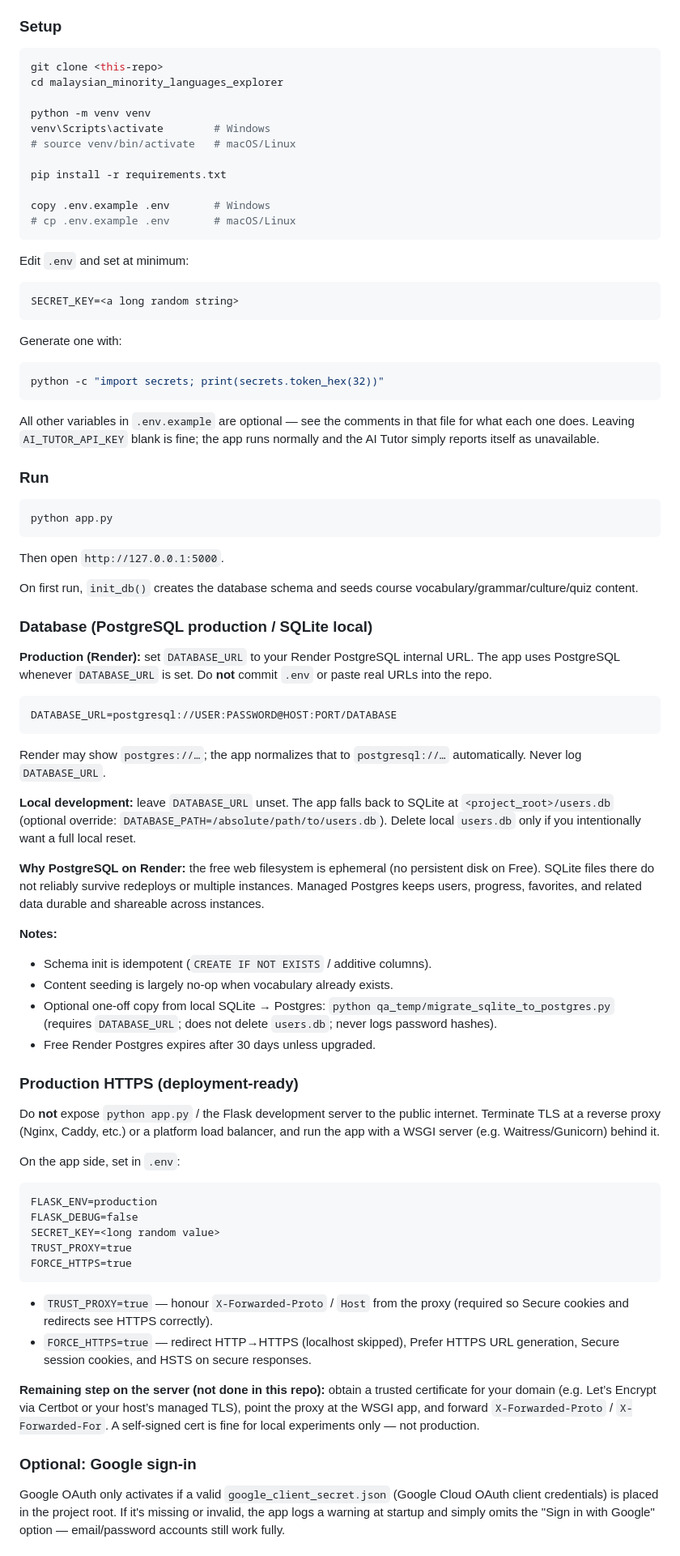
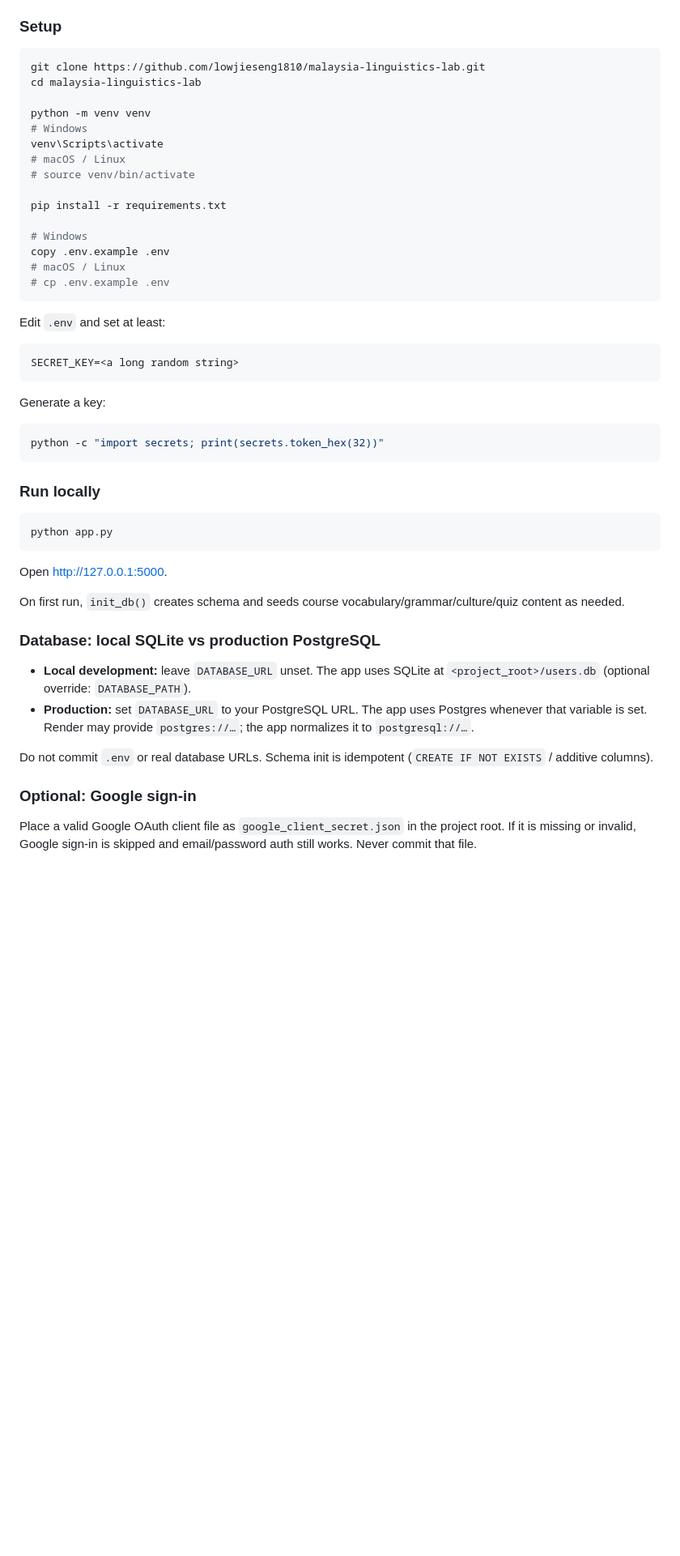
Before and after one commit to lowjieseng1810/malaysia-linguistics-lab, a Markdown page: README.md, the part around one of its changes. Shown at 81% size. GitHub-like rendering; blank space fills up the shorter version.

Commit message:
Polish README for open source release

````diff
--- a/README.md
+++ b/README.md
@@ -57,111 +68,53 @@ and file layout, aimed at contributors/agents working on the codebase.
 ### Setup
 
 ```bash
-git clone <this-repo>
-cd malaysian_minority_languages_explorer
+git clone https://github.com/lowjieseng1810/malaysia-linguistics-lab.git
+cd malaysia-linguistics-lab
 
 python -m venv venv
-venv\Scripts\activate        # Windows
-# source venv/bin/activate   # macOS/Linux
+# Windows
+venv\Scripts\activate
+# macOS / Linux
+# source venv/bin/activate
 
 pip install -r requirements.txt
 
-copy .env.example .env       # Windows
-# cp .env.example .env       # macOS/Linux
+# Windows
+copy .env.example .env
+# macOS / Linux
+# cp .env.example .env
 ```
 
-Edit `.env` and set at minimum:
+Edit `.env` and set at least:
 
 ```
 SECRET_KEY=<a long random string>
 ```
 
-Generate one with:
+Generate a key:
 
 ```bash
 python -c "import secrets; print(secrets.token_hex(32))"
 ```
 
-All other variables in `.env.example` are optional — see the comments in
-that file for what each one does. Leaving `AI_TUTOR_API_KEY` blank is fine;
-the app runs normally and the AI Tutor simply reports itself as
-unavailable.
-
-### Run
+### Run locally
 
 ```bash
 python app.py
 ```
 
-Then open `http://127.0.0.1:5000`.
+Open [http://127.0.0.1:5000](http://127.0.0.1:5000).
 
-On first run, `init_db()` creates the database schema and seeds course
-vocabulary/grammar/culture/quiz content.
+On first run, `init_db()` creates schema and seeds course vocabulary/grammar/culture/quiz content as needed.
 
-### Database (PostgreSQL production / SQLite local)
+### Database: local SQLite vs production PostgreSQL
 
-**Production (Render):** set `DATABASE_URL` to your Render PostgreSQL
-internal URL. The app uses PostgreSQL whenever `DATABASE_URL` is set.
-Do **not** commit `.env` or paste real URLs into the repo.
+- **Local development:** leave `DATABASE_URL` unset. The app uses SQLite at `<project_root>/users.db` (optional override: `DATABASE_PATH`).
+- **Production:** set `DATABASE_URL` to your PostgreSQL URL. The app uses Postgres whenever that variable is set. Render may provide `postgres://…`; the app normalizes it to `postgresql://…`.
 
-```
-DATABASE_URL=postgresql://USER:PASSWORD@HOST:PORT/DATABASE
-```
-
-Render may show `postgres://…`; the app normalizes that to
-`postgresql://…` automatically. Never log `DATABASE_URL`.
-
-**Local development:** leave `DATABASE_URL` unset. The app falls back to
-SQLite at `<project_root>/users.db` (optional override:
-`DATABASE_PATH=/absolute/path/to/users.db`). Delete local `users.db` only
-if you intentionally want a full local reset.
-
-**Why PostgreSQL on Render:** the free web filesystem is ephemeral (no
-persistent disk on Free). SQLite files there do not reliably survive
-redeploys or multiple instances. Managed Postgres keeps users, progress,
-favorites, and related data durable and shareable across instances.
-
-**Notes:**
-- Schema init is idempotent (`CREATE IF NOT EXISTS` / additive columns).
-- Content seeding is largely no-op when vocabulary already exists.
-- Optional one-off copy from local SQLite → Postgres:
-  `python qa_temp/migrate_sqlite_to_postgres.py` (requires `DATABASE_URL`;
-  does not delete `users.db`; never logs password hashes).
-- Free Render Postgres expires after 30 days unless upgraded.
-
-### Production HTTPS (deployment-ready)
-
-Do **not** expose `python app.py` / the Flask development server to the
-public internet. Terminate TLS at a reverse proxy (Nginx, Caddy, etc.) or
-a platform load balancer, and run the app with a WSGI server (e.g.
-Waitress/Gunicorn) behind it.
-
-On the app side, set in `.env`:
-
-```
-FLASK_ENV=production
-FLASK_DEBUG=false
-SECRET_KEY=<long random value>
-TRUST_PROXY=true
-FORCE_HTTPS=true
-```
-
-- `TRUST_PROXY=true` — honour `X-Forwarded-Proto` / `Host` from the proxy
-  (required so Secure cookies and redirects see HTTPS correctly).
-- `FORCE_HTTPS=true` — redirect HTTP→HTTPS (localhost skipped), Prefer
-  HTTPS URL generation, Secure session cookies, and HSTS on secure
-  responses.
-
-**Remaining step on the server (not done in this repo):** obtain a trusted
-certificate for your domain (e.g. Let’s Encrypt via Certbot or your host’s
-managed TLS), point the proxy at the WSGI app, and forward
-`X-Forwarded-Proto` / `X-Forwarded-For`. A self-signed cert is fine for
-local experiments only — not production.
+Do not commit `.env` or real database URLs. Schema init is idempotent (`CREATE IF NOT EXISTS` / additive columns).
 
 ### Optional: Google sign-in
 
-Google OAuth only activates if a valid `google_client_secret.json` (Google
-Cloud OAuth client credentials) is placed in the project root. If it's
-missing or invalid, the app logs a warning at startup and simply omits the
-"Sign in with Google" option — email/password accounts still work fully.
+Place a valid Google OAuth client file as `google_client_secret.json` in the project root. If it is missing or invalid, Google sign-in is skipped and email/password auth still works. Never commit that file.
 
````
Also changed, not shown: other parts of README.md (+139 -86 lines).
